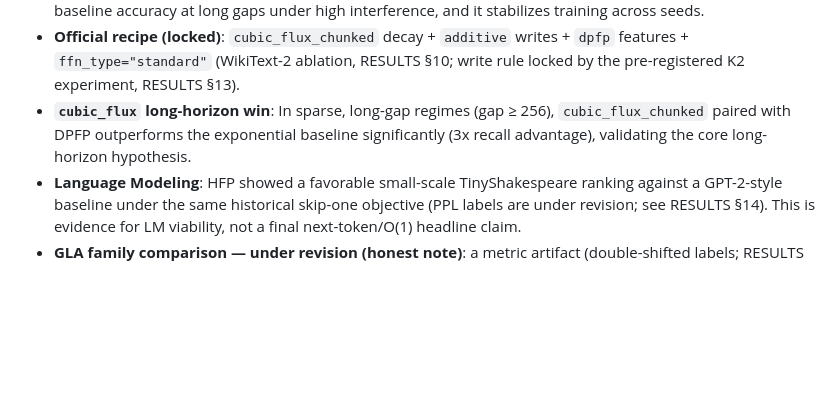
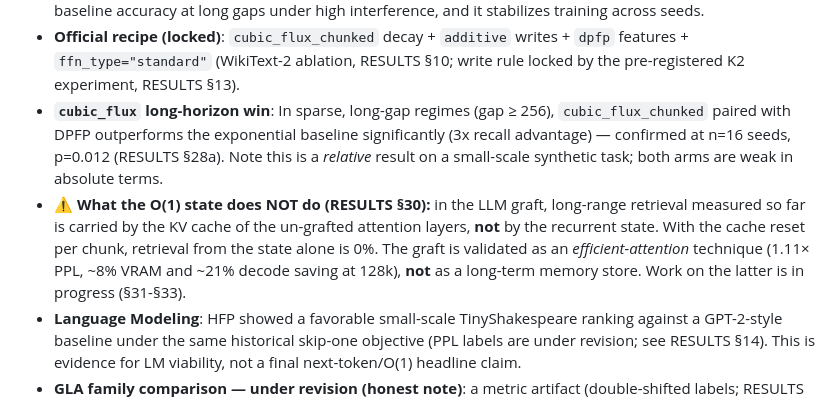
Before and after one commit to kayra-hn/HFP, a Markdown page: README.md, the part around the change. GitHub-like rendering; blank space fills up the shorter version.

```diff
--- a/README.md
+++ b/README.md
@@ -117,7 +117,13 @@ Headline findings (small scale, synthetic recall; patterns are seed-robust):
 - **Official recipe (locked)**: `cubic_flux_chunked` decay + `additive` writes +
   `dpfp` features + `ffn_type="standard"` (WikiText-2 ablation, RESULTS §10; write
   rule locked by the pre-registered K2 experiment, RESULTS §13).
-- **`cubic_flux` long-horizon win**: In sparse, long-gap regimes (gap ≥ 256), `cubic_flux_chunked` paired with DPFP outperforms the exponential baseline significantly (3x recall advantage), validating the core long-horizon hypothesis.
+- **`cubic_flux` long-horizon win**: In sparse, long-gap regimes (gap ≥ 256), `cubic_flux_chunked` paired with DPFP outperforms the exponential baseline significantly (3x recall advantage) — confirmed at n=16 seeds, p=0.012 (RESULTS §28a). Note this is a *relative* result on a small-scale synthetic task; both arms are weak in absolute terms.
+- **⚠ What the O(1) state does NOT do (RESULTS §30):** in the LLM graft, long-range
+  retrieval measured so far is carried by the KV cache of the un-grafted attention
+  layers, **not** by the recurrent state. With the cache reset per chunk, retrieval
+  from the state alone is 0%. The graft is validated as an *efficient-attention*
+  technique (1.11× PPL, ~8% VRAM and ~21% decode saving at 128k), **not** as a
+  long-term memory store. Work on the latter is in progress (§31-§33).
 - **Language Modeling**: HFP showed a favorable small-scale TinyShakespeare ranking against a GPT-2-style baseline under the same historical skip-one objective (PPL labels are under revision; see RESULTS §14). This is evidence for LM viability, not a final next-token/O(1) headline claim.
 - **GLA family comparison — under revision (honest note)**: a metric artifact
   (double-shifted labels; RESULTS §14) made the published HFP-vs-GLA numbers
```
Also changed, not shown: RESULTS.md (+55 -0 lines).
